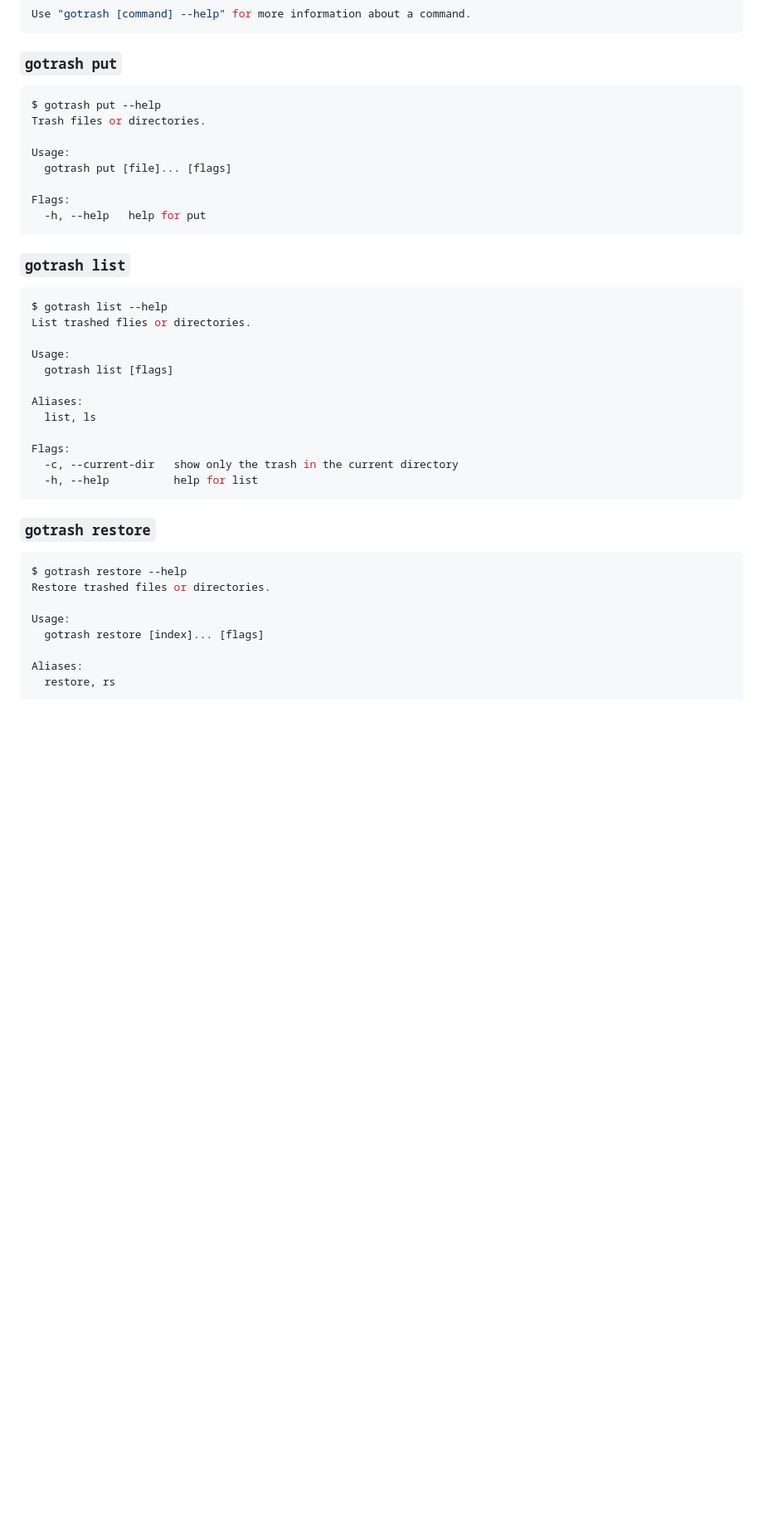
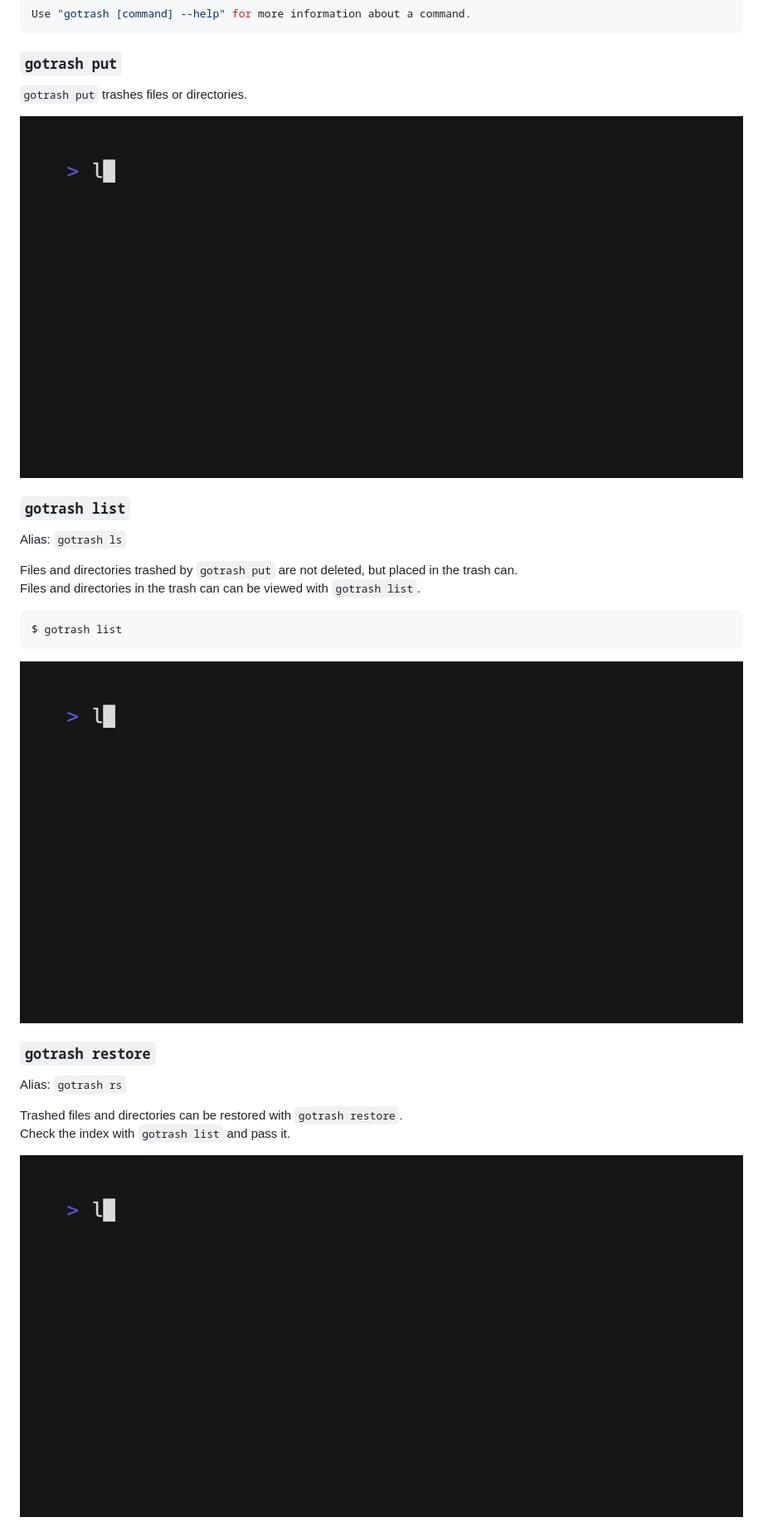
Before and after one commit to koki-develop/gotrash, a Markdown page: README.md, the part around one of its changes. Shown at 83% size. Drawn GitHub-style; pictures changed too: docs/list.gif (added), docs/put.gif (added), docs/restore.gif (added); blank space fills up the shorter version.

````diff
--- a/README.md
+++ b/README.md
@@ -60,43 +60,29 @@ Use "gotrash [command] --help" for more information about a command.
 
 ### `gotrash put`
 
-```console
-$ gotrash put --help
-Trash files or directories.
+`gotrash put` trashes files or directories.
 
-Usage:
-  gotrash put [file]... [flags]
-
-Flags:
-  -h, --help   help for put
-```
+![](./docs/put.gif)
 
 ### `gotrash list`
 
+Alias: `gotrash ls`
+
+Files and directories trashed by `gotrash put` are not deleted, but placed in the trash can.
+Files and directories in the trash can can be viewed with `gotrash list`.
+
 ```console
-$ gotrash list --help
-List trashed flies or directories.
+$ gotrash list
+```
 
-Usage:
-  gotrash list [flags]
-
-Aliases:
-  list, ls
-
-Flags:
-  -c, --current-dir   show only the trash in the current directory
-  -h, --help          help for list
-```
+![](./docs/list.gif)
 
 ### `gotrash restore`
 
-```console
-$ gotrash restore --help
-Restore trashed files or directories.
+Alias: `gotrash rs`
 
-Usage:
-  gotrash restore [index]... [flags]
+Trashed files and directories can be restored with `gotrash restore`.
+Check the index with `gotrash list` and pass it.
 
-Aliases:
-  restore, rs
+![](./docs/restore.gif)
 
````
Also changed, not shown: other parts of README.md (+6 -14 lines), docs/clear.gif (added), docs/restore-ui.gif (added).
